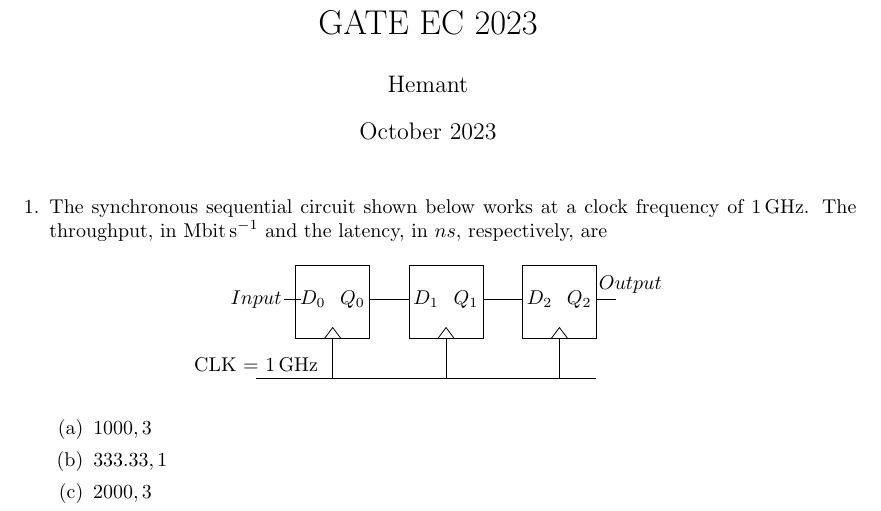
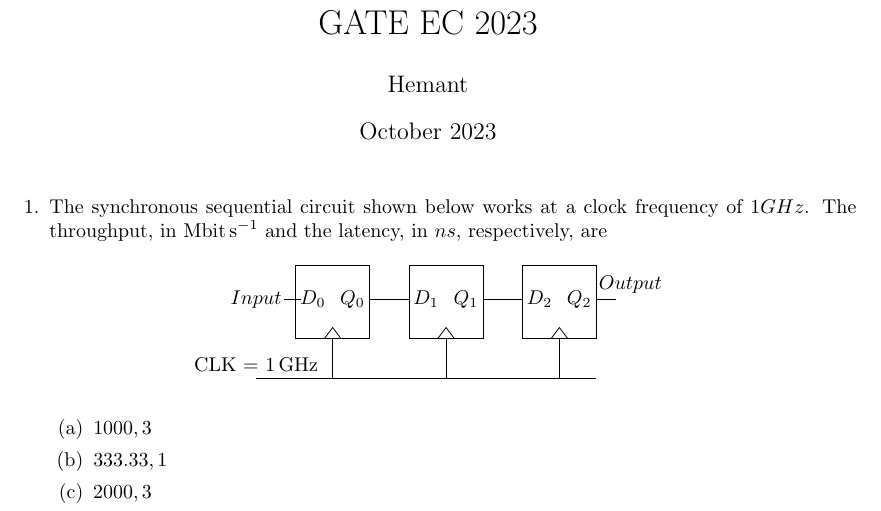
Before and after one commit to hemant467/FWC, a LaTeX problem sheet (Assignments/GATE/gate.tex): part of the page, cut so that both start at the same text. Compiled offline with pdfLaTeX.

Commit message:
Update gate.tex

```diff
--- a/Assignments/GATE/gate.tex
+++ b/Assignments/GATE/gate.tex
@@ -28,7 +28,7 @@
 \maketitle
 
 \begin{enumerate}
-    \item The synchronous sequential circuit shown below works at a clock frequency of $\qty{1}{\giga\hertz}$. The throughput, in $\SI{}{\mega\bit\per\second}$ and the latency, in $ns$, respectively, are
+    \item The synchronous sequential circuit shown below works at a clock frequency of $1 GHz$. The throughput, in $\SI{}{\mega\bit\per\second}$ and the latency, in $ns$, respectively, are
 
 \begin{figure}[ht]
     \centering
```
